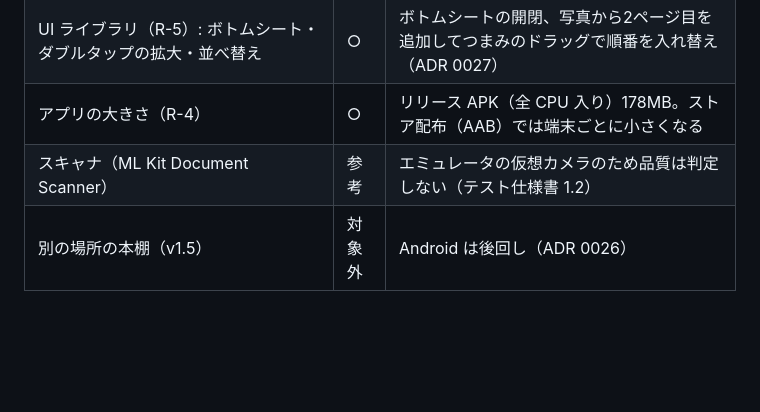
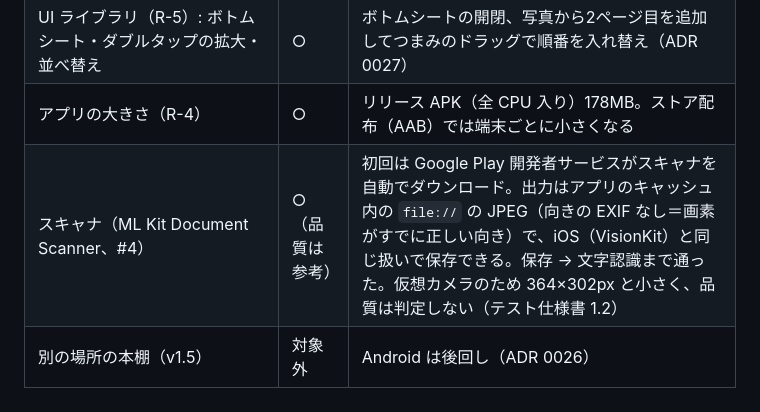
Before and after one commit to SasaBranch/Leaves, a Markdown page: docs/04_test/test-results.md, the part around the change. Drawn GitHub-style; blank space fills up the shorter version.

Commit message:
docs: record Android scanner output on the emulator (#4)
Co-Authored-By: Claude Opus 5.5 <noreply@anthropic.com>

```diff
--- a/docs/04_test/test-results.md
+++ b/docs/04_test/test-results.md
@@ -122,7 +122,7 @@
 | ページの編集: 四隅の台形補正（Matrix.setPolyToPoly） | ○ | 斜めの紙の四隅に合わせて保存すると、長方形に切り出される |
 | UI ライブラリ（R-5）: ボトムシート・ダブルタップの拡大・並べ替え | ○ | ボトムシートの開閉、写真から2ページ目を追加してつまみのドラッグで順番を入れ替え（ADR 0027） |
 | アプリの大きさ（R-4） | ○ | リリース APK（全 CPU 入り）178MB。ストア配布（AAB）では端末ごとに小さくなる |
-| スキャナ（ML Kit Document Scanner） | 参考 | エミュレータの仮想カメラのため品質は判定しない（テスト仕様書 1.2） |
+| スキャナ（ML Kit Document Scanner、#4） | ○（品質は参考） | 初回は Google Play 開発者サービスがスキャナを自動でダウンロード。出力はアプリのキャッシュ内の `file://` の JPEG（向きの EXIF なし＝画素がすでに正しい向き）で、iOS（VisionKit）と同じ扱いで保存できる。保存 → 文字認識まで通った。仮想カメラのため 364×302px と小さく、品質は判定しない（テスト仕様書 1.2） |
 | 別の場所の本棚（v1.5） | 対象外 | Android は後回し（ADR 0026） |
 
 ### 7.1 見つけて直した不具合
```
